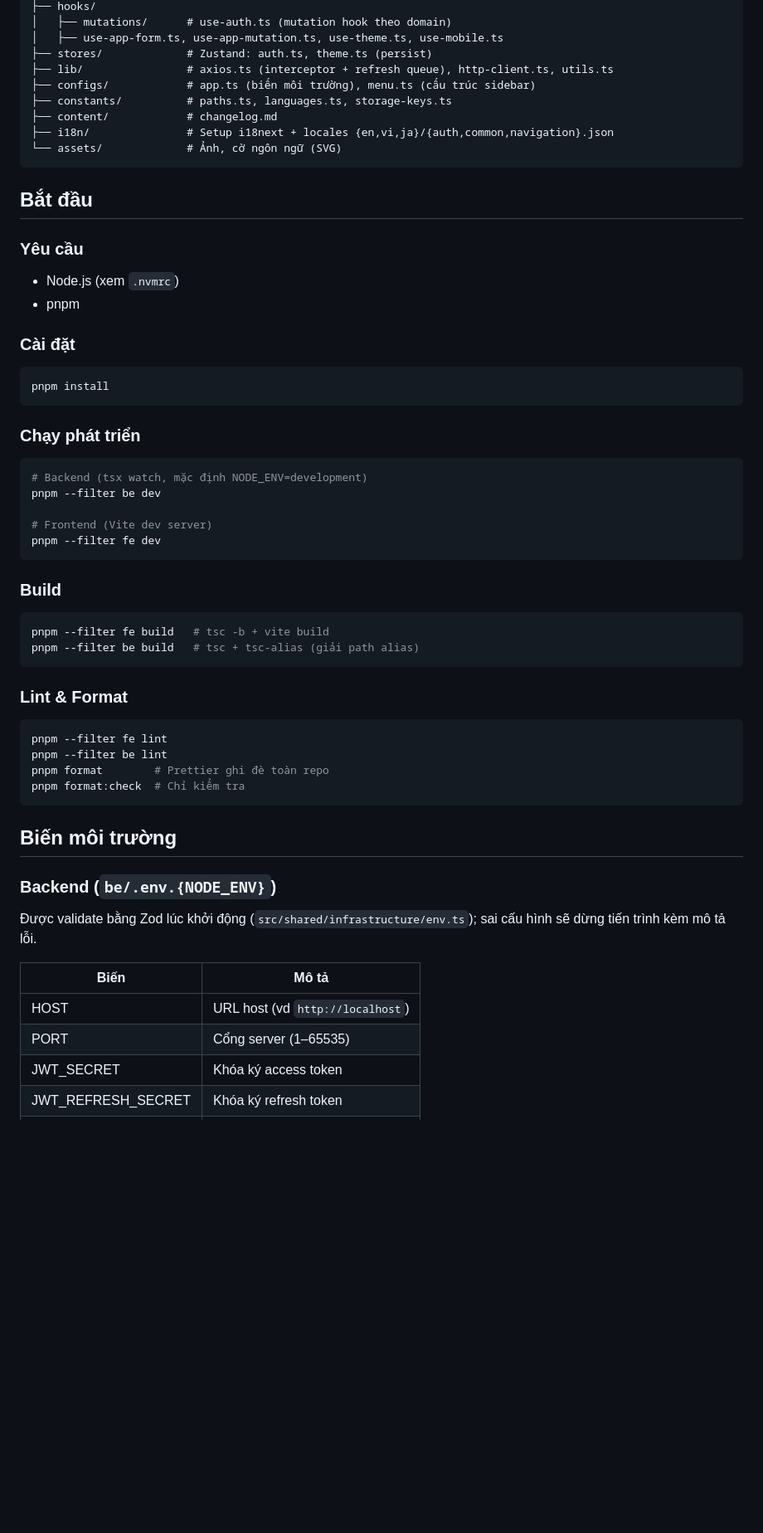
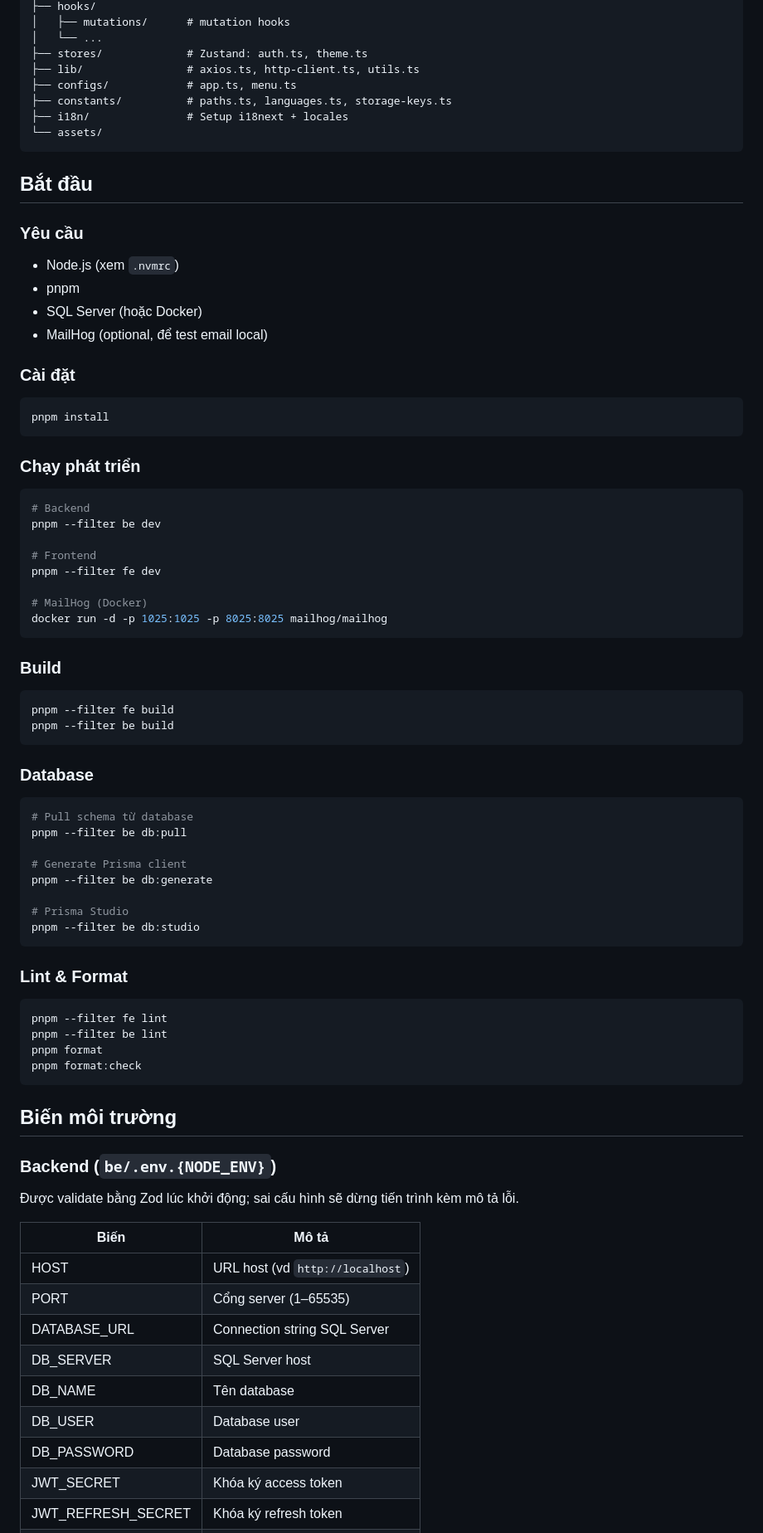
Before and after one commit to hoangloc1307/tests, a Markdown page: README.md, the part around one of its changes. Shown at 83% size. GitHub-like rendering; blank space fills up the shorter version.

````diff
--- a/README.md
+++ b/README.md
@@ -128,13 +143,12 @@ fe/src/
 ├── hooks/
-│   ├── mutations/      # use-auth.ts (mutation hook theo domain)
-│   ├── use-app-form.ts, use-app-mutation.ts, use-theme.ts, use-mobile.ts
-├── stores/             # Zustand: auth.ts, theme.ts (persist)
-├── lib/                # axios.ts (interceptor + refresh queue), http-client.ts, utils.ts
-├── configs/            # app.ts (biến môi trường), menu.ts (cấu trúc sidebar)
+│   ├── mutations/      # mutation hooks
+│   └── ...
+├── stores/             # Zustand: auth.ts, theme.ts
+├── lib/                # axios.ts, http-client.ts, utils.ts
+├── configs/            # app.ts, menu.ts
 ├── constants/          # paths.ts, languages.ts, storage-keys.ts
-├── content/            # changelog.md
-├── i18n/               # Setup i18next + locales {en,vi,ja}/{auth,common,navigation}.json
-└── assets/             # Ảnh, cờ ngôn ngữ (SVG)
+├── i18n/               # Setup i18next + locales
+└── assets/
 ```
 
 ## Bắt đầu
@@ -143,6 +157,8 @@ fe/src/
 
 - Node.js (xem `.nvmrc`)
 - pnpm
+- SQL Server (hoặc Docker)
+- MailHog (optional, để test email local)
 
 ### Cài đặt
 
@@ -153,18 +169,34 @@ pnpm install
 ### Chạy phát triển
 
 ```bash
-# Backend (tsx watch, mặc định NODE_ENV=development)
+# Backend
 pnpm --filter be dev
 
-# Frontend (Vite dev server)
+# Frontend
 pnpm --filter fe dev
+
+# MailHog (Docker)
+docker run -d -p 1025:1025 -p 8025:8025 mailhog/mailhog
 ```
 
 ### Build
 
 ```bash
-pnpm --filter fe build   # tsc -b + vite build
-pnpm --filter be build   # tsc + tsc-alias (giải path alias)
+pnpm --filter fe build
+pnpm --filter be build
+```
+
+### Database
+
+```bash
+# Pull schema từ database
+pnpm --filter be db:pull
+
+# Generate Prisma client
+pnpm --filter be db:generate
+
+# Prisma Studio
+pnpm --filter be db:studio
 ```
 
 ### Lint & Format
@@ -172,20 +204,25 @@ pnpm --filter be build   # tsc + tsc-alias (giải path alias)
 ```bash
 pnpm --filter fe lint
 pnpm --filter be lint
-pnpm format        # Prettier ghi đè toàn repo
-pnpm format:check  # Chỉ kiểm tra
+pnpm format
+pnpm format:check
 ```
 
 ## Biến môi trường
 
 ### Backend (`be/.env.{NODE_ENV}`)
 
-Được validate bằng Zod lúc khởi động (`src/shared/infrastructure/env.ts`); sai cấu hình sẽ dừng tiến trình kèm mô tả lỗi.
+Được validate bằng Zod lúc khởi động; sai cấu hình sẽ dừng tiến trình kèm mô tả lỗi.
 
 | Biến               | Mô tả                            |
 | ------------------ | -------------------------------- |
 | HOST               | URL host (vd `http://localhost`) |
 | PORT               | Cổng server (1–65535)            |
+| DATABASE_URL       | Connection string SQL Server     |
+| DB_SERVER          | SQL Server host                  |
+| DB_NAME            | Tên database                     |
+| DB_USER            | Database user                    |
+| DB_PASSWORD        | Database password                |
 | JWT_SECRET         | Khóa ký access token             |
 | JWT_REFRESH_SECRET | Khóa ký refresh token            |
 | JWT_ACCESS_EXPIRY  | TTL access token (vd `15m`)      |
````
Also changed, not shown: other parts of README.md (+126 -48 lines).
